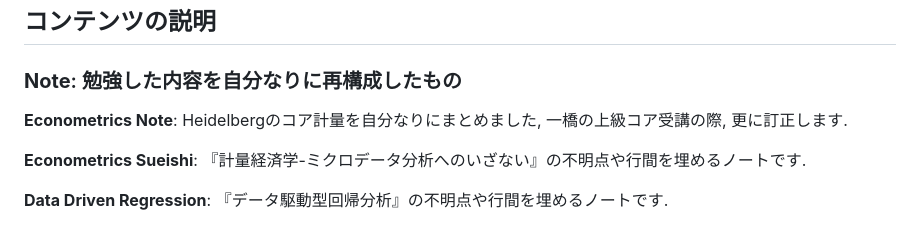
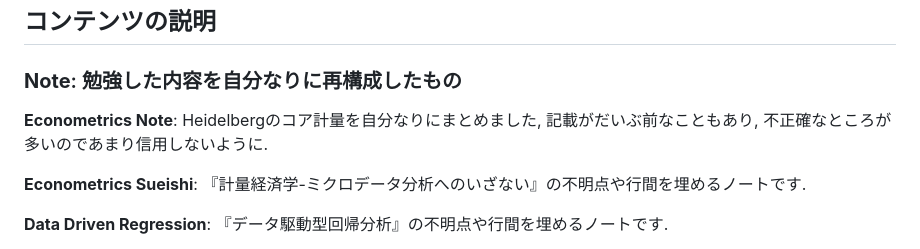
Before and after one commit to paranesia398/Economics_shared, a Markdown page: README.md, the part around the change. GitHub-like rendering.

```diff
--- a/README.md
+++ b/README.md
@@ -7,7 +7,7 @@
 
 ### **Note**: 勉強した内容を自分なりに再構成したもの
 
-**Econometrics Note**: Heidelbergのコア計量を自分なりにまとめました, 一橋の上級コア受講の際, 更に訂正します.
+**Econometrics Note**: Heidelbergのコア計量を自分なりにまとめました, 記載がだいぶ前なこともあり, 不正確なところが多いのであまり信用しないように.
 
 **Econometrics Sueishi**: 『計量経済学-ミクロデータ分析へのいざない』の不明点や行間を埋めるノートです.
 
```
